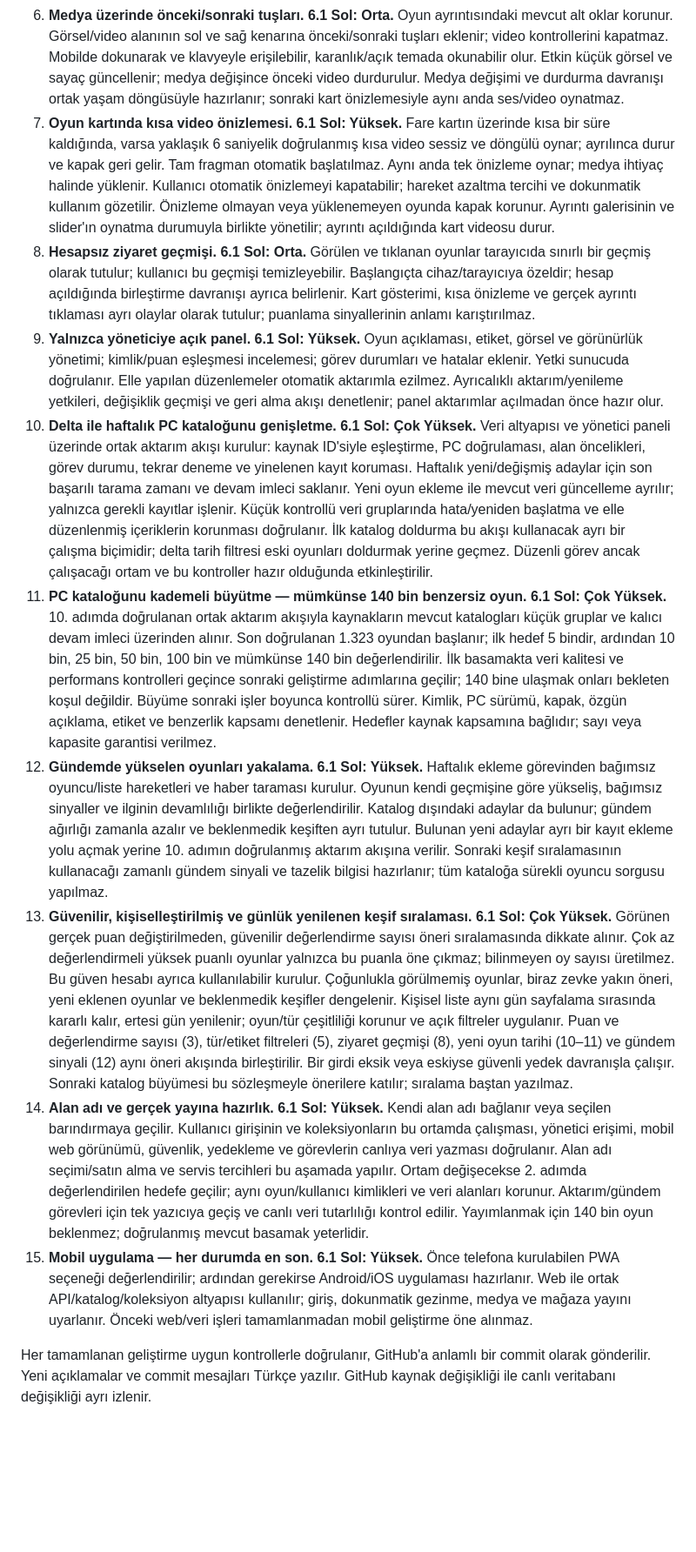
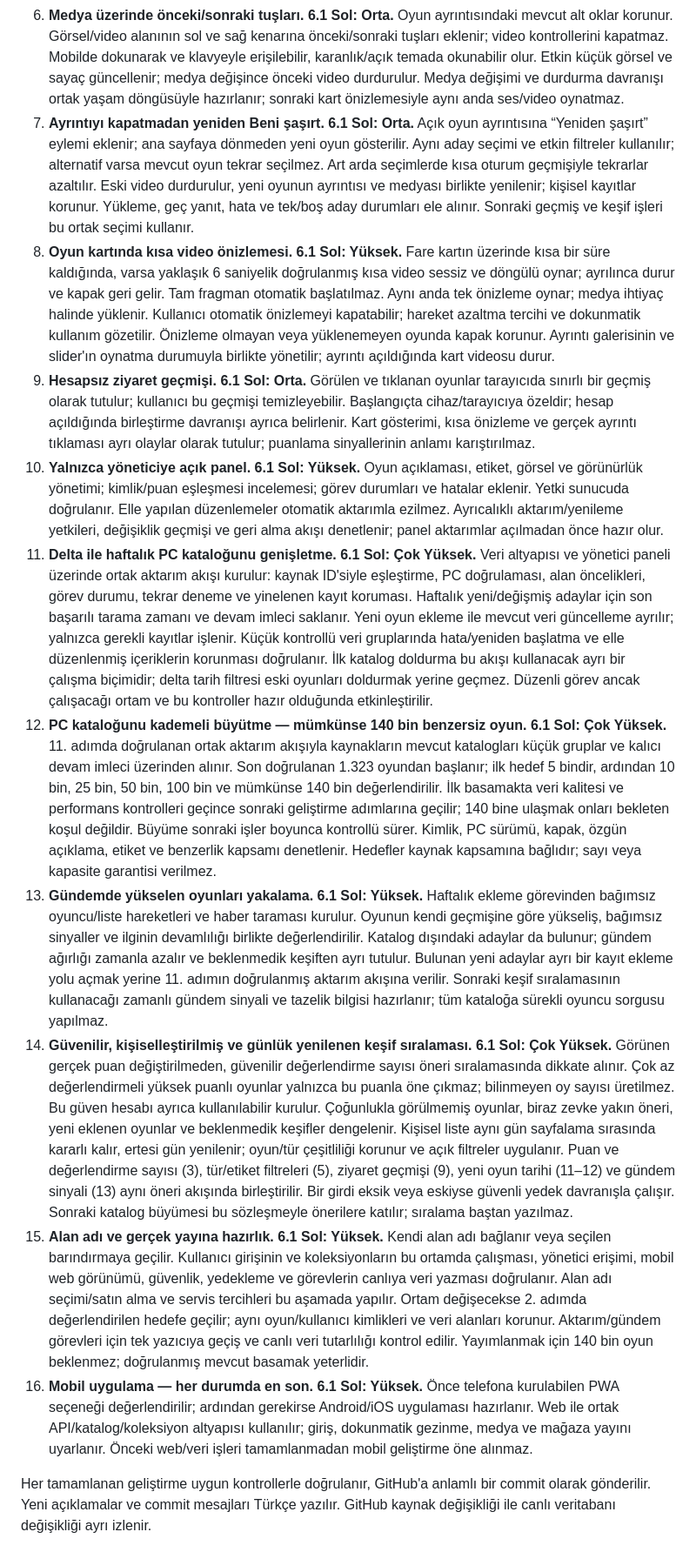
Before and after one commit to equo00/ne-oynasam, a Markdown page: ROADMAP.md, the part around one of its changes. Shown at 87% size. GitHub-like rendering; blank space fills up the shorter version.

```diff
--- a/ROADMAP.md
+++ b/ROADMAP.md
@@ -14,13 +14,14 @@ Model: ChatGPT 6.1 Sol. Aşağıdaki güç seviyeleri işin karmaşıklığına
 6. **Medya üzerinde önceki/sonraki tuşları.** **6.1 Sol: Orta.** Oyun ayrıntısındaki mevcut alt oklar korunur. Görsel/video alanının sol ve sağ kenarına önceki/sonraki tuşları eklenir; video kontrollerini kapatmaz. Mobilde dokunarak ve klavyeyle erişilebilir, karanlık/açık temada okunabilir olur. Etkin küçük görsel ve sayaç güncellenir; medya değişince önceki video durdurulur. Medya değişimi ve durdurma davranışı ortak yaşam döngüsüyle hazırlanır; sonraki kart önizlemesiyle aynı anda ses/video oynatmaz.
-7. **Oyun kartında kısa video önizlemesi.** **6.1 Sol: Yüksek.** Fare kartın üzerinde kısa bir süre kaldığında, varsa yaklaşık 6 saniyelik doğrulanmış kısa video sessiz ve döngülü oynar; ayrılınca durur ve kapak geri gelir. Tam fragman otomatik başlatılmaz. Aynı anda tek önizleme oynar; medya ihtiyaç halinde yüklenir. Kullanıcı otomatik önizlemeyi kapatabilir; hareket azaltma tercihi ve dokunmatik kullanım gözetilir. Önizleme olmayan veya yüklenemeyen oyunda kapak korunur. Ayrıntı galerisinin ve slider'ın oynatma durumuyla birlikte yönetilir; ayrıntı açıldığında kart videosu durur.
-8. **Hesapsız ziyaret geçmişi.** **6.1 Sol: Orta.** Görülen ve tıklanan oyunlar tarayıcıda sınırlı bir geçmiş olarak tutulur; kullanıcı bu geçmişi temizleyebilir. Başlangıçta cihaz/tarayıcıya özeldir; hesap açıldığında birleştirme davranışı ayrıca belirlenir. Kart gösterimi, kısa önizleme ve gerçek ayrıntı tıklaması ayrı olaylar olarak tutulur; puanlama sinyallerinin anlamı karıştırılmaz.
-9. **Yalnızca yöneticiye açık panel.** **6.1 Sol: Yüksek.** Oyun açıklaması, etiket, görsel ve görünürlük yönetimi; kimlik/puan eşleşmesi incelemesi; görev durumları ve hatalar eklenir. Yetki sunucuda doğrulanır. Elle yapılan düzenlemeler otomatik aktarımla ezilmez. Ayrıcalıklı aktarım/yenileme yetkileri, değişiklik geçmişi ve geri alma akışı denetlenir; panel aktarımlar açılmadan önce hazır olur.
-10. **Delta ile haftalık PC kataloğunu genişletme.** **6.1 Sol: Çok Yüksek.** Veri altyapısı ve yönetici paneli üzerinde ortak aktarım akışı kurulur: kaynak ID'siyle eşleştirme, PC doğrulaması, alan öncelikleri, görev durumu, tekrar deneme ve yinelenen kayıt koruması. Haftalık yeni/değişmiş adaylar için son başarılı tarama zamanı ve devam imleci saklanır. Yeni oyun ekleme ile mevcut veri güncelleme ayrılır; yalnızca gerekli kayıtlar işlenir. Küçük kontrollü veri gruplarında hata/yeniden başlatma ve elle düzenlenmiş içeriklerin korunması doğrulanır. İlk katalog doldurma bu akışı kullanacak ayrı bir çalışma biçimidir; delta tarih filtresi eski oyunları doldurmak yerine geçmez. Düzenli görev ancak çalışacağı ortam ve bu kontroller hazır olduğunda etkinleştirilir.
-11. **PC kataloğunu kademeli büyütme — mümkünse 140 bin benzersiz oyun.** **6.1 Sol: Çok Yüksek.** 10. adımda doğrulanan ortak aktarım akışıyla kaynakların mevcut katalogları küçük gruplar ve kalıcı devam imleci üzerinden alınır. Son doğrulanan 1.323 oyundan başlanır; ilk hedef 5 bindir, ardından 10 bin, 25 bin, 50 bin, 100 bin ve mümkünse 140 bin değerlendirilir. İlk basamakta veri kalitesi ve performans kontrolleri geçince sonraki geliştirme adımlarına geçilir; 140 bine ulaşmak onları bekleten koşul değildir. Büyüme sonraki işler boyunca kontrollü sürer. Kimlik, PC sürümü, kapak, özgün açıklama, etiket ve benzerlik kapsamı denetlenir. Hedefler kaynak kapsamına bağlıdır; sayı veya kapasite garantisi verilmez.
-12. **Gündemde yükselen oyunları yakalama.** **6.1 Sol: Yüksek.** Haftalık ekleme görevinden bağımsız oyuncu/liste hareketleri ve haber taraması kurulur. Oyunun kendi geçmişine göre yükseliş, bağımsız sinyaller ve ilginin devamlılığı birlikte değerlendirilir. Katalog dışındaki adaylar da bulunur; gündem ağırlığı zamanla azalır ve beklenmedik keşiften ayrı tutulur. Bulunan yeni adaylar ayrı bir kayıt ekleme yolu açmak yerine 10. adımın doğrulanmış aktarım akışına verilir. Sonraki keşif sıralamasının kullanacağı zamanlı gündem sinyali ve tazelik bilgisi hazırlanır; tüm kataloğa sürekli oyuncu sorgusu yapılmaz.
-13. **Güvenilir, kişiselleştirilmiş ve günlük yenilenen keşif sıralaması.** **6.1 Sol: Çok Yüksek.** Görünen gerçek puan değiştirilmeden, güvenilir değerlendirme sayısı öneri sıralamasında dikkate alınır. Çok az değerlendirmeli yüksek puanlı oyunlar yalnızca bu puanla öne çıkmaz; bilinmeyen oy sayısı üretilmez. Bu güven hesabı ayrıca kullanılabilir kurulur. Çoğunlukla görülmemiş oyunlar, biraz zevke yakın öneri, yeni eklenen oyunlar ve beklenmedik keşifler dengelenir. Kişisel liste aynı gün sayfalama sırasında kararlı kalır, ertesi gün yenilenir; oyun/tür çeşitliliği korunur ve açık filtreler uygulanır. Puan ve değerlendirme sayısı (3), tür/etiket filtreleri (5), ziyaret geçmişi (8), yeni oyun tarihi (10–11) ve gündem sinyali (12) aynı öneri akışında birleştirilir. Bir girdi eksik veya eskiyse güvenli yedek davranışla çalışır. Sonraki katalog büyümesi bu sözleşmeyle önerilere katılır; sıralama baştan yazılmaz.
-14. **Alan adı ve gerçek yayına hazırlık.** **6.1 Sol: Yüksek.** Kendi alan adı bağlanır veya seçilen barındırmaya geçilir. Kullanıcı girişinin ve koleksiyonların bu ortamda çalışması, yönetici erişimi, mobil web görünümü, güvenlik, yedekleme ve görevlerin canlıya veri yazması doğrulanır. Alan adı seçimi/satın alma ve servis tercihleri bu aşamada yapılır. Ortam değişecekse 2. adımda değerlendirilen hedefe geçilir; aynı oyun/kullanıcı kimlikleri ve veri alanları korunur. Aktarım/gündem görevleri için tek yazıcıya geçiş ve canlı veri tutarlılığı kontrol edilir. Yayımlanmak için 140 bin oyun beklenmez; doğrulanmış mevcut basamak yeterlidir.
-15. **Mobil uygulama — her durumda en son.** **6.1 Sol: Yüksek.** Önce telefona kurulabilen PWA seçeneği değerlendirilir; ardından gerekirse Android/iOS uygulaması hazırlanır. Web ile ortak API/katalog/koleksiyon altyapısı kullanılır; giriş, dokunmatik gezinme, medya ve mağaza yayını uyarlanır. Önceki web/veri işleri tamamlanmadan mobil geliştirme öne alınmaz.
+7. **Ayrıntıyı kapatmadan yeniden Beni şaşırt.** **6.1 Sol: Orta.** Açık oyun ayrıntısına “Yeniden şaşırt” eylemi eklenir; ana sayfaya dönmeden yeni oyun gösterilir. Aynı aday seçimi ve etkin filtreler kullanılır; alternatif varsa mevcut oyun tekrar seçilmez. Art arda seçimlerde kısa oturum geçmişiyle tekrarlar azaltılır. Eski video durdurulur, yeni oyunun ayrıntısı ve medyası birlikte yenilenir; kişisel kayıtlar korunur. Yükleme, geç yanıt, hata ve tek/boş aday durumları ele alınır. Sonraki geçmiş ve keşif işleri bu ortak seçimi kullanır.
+8. **Oyun kartında kısa video önizlemesi.** **6.1 Sol: Yüksek.** Fare kartın üzerinde kısa bir süre kaldığında, varsa yaklaşık 6 saniyelik doğrulanmış kısa video sessiz ve döngülü oynar; ayrılınca durur ve kapak geri gelir. Tam fragman otomatik başlatılmaz. Aynı anda tek önizleme oynar; medya ihtiyaç halinde yüklenir. Kullanıcı otomatik önizlemeyi kapatabilir; hareket azaltma tercihi ve dokunmatik kullanım gözetilir. Önizleme olmayan veya yüklenemeyen oyunda kapak korunur. Ayrıntı galerisinin ve slider'ın oynatma durumuyla birlikte yönetilir; ayrıntı açıldığında kart videosu durur.
+9. **Hesapsız ziyaret geçmişi.** **6.1 Sol: Orta.** Görülen ve tıklanan oyunlar tarayıcıda sınırlı bir geçmiş olarak tutulur; kullanıcı bu geçmişi temizleyebilir. Başlangıçta cihaz/tarayıcıya özeldir; hesap açıldığında birleştirme davranışı ayrıca belirlenir. Kart gösterimi, kısa önizleme ve gerçek ayrıntı tıklaması ayrı olaylar olarak tutulur; puanlama sinyallerinin anlamı karıştırılmaz.
+10. **Yalnızca yöneticiye açık panel.** **6.1 Sol: Yüksek.** Oyun açıklaması, etiket, görsel ve görünürlük yönetimi; kimlik/puan eşleşmesi incelemesi; görev durumları ve hatalar eklenir. Yetki sunucuda doğrulanır. Elle yapılan düzenlemeler otomatik aktarımla ezilmez. Ayrıcalıklı aktarım/yenileme yetkileri, değişiklik geçmişi ve geri alma akışı denetlenir; panel aktarımlar açılmadan önce hazır olur.
+11. **Delta ile haftalık PC kataloğunu genişletme.** **6.1 Sol: Çok Yüksek.** Veri altyapısı ve yönetici paneli üzerinde ortak aktarım akışı kurulur: kaynak ID'siyle eşleştirme, PC doğrulaması, alan öncelikleri, görev durumu, tekrar deneme ve yinelenen kayıt koruması. Haftalık yeni/değişmiş adaylar için son başarılı tarama zamanı ve devam imleci saklanır. Yeni oyun ekleme ile mevcut veri güncelleme ayrılır; yalnızca gerekli kayıtlar işlenir. Küçük kontrollü veri gruplarında hata/yeniden başlatma ve elle düzenlenmiş içeriklerin korunması doğrulanır. İlk katalog doldurma bu akışı kullanacak ayrı bir çalışma biçimidir; delta tarih filtresi eski oyunları doldurmak yerine geçmez. Düzenli görev ancak çalışacağı ortam ve bu kontroller hazır olduğunda etkinleştirilir.
+12. **PC kataloğunu kademeli büyütme — mümkünse 140 bin benzersiz oyun.** **6.1 Sol: Çok Yüksek.** 11. adımda doğrulanan ortak aktarım akışıyla kaynakların mevcut katalogları küçük gruplar ve kalıcı devam imleci üzerinden alınır. Son doğrulanan 1.323 oyundan başlanır; ilk hedef 5 bindir, ardından 10 bin, 25 bin, 50 bin, 100 bin ve mümkünse 140 bin değerlendirilir. İlk basamakta veri kalitesi ve performans kontrolleri geçince sonraki geliştirme adımlarına geçilir; 140 bine ulaşmak onları bekleten koşul değildir. Büyüme sonraki işler boyunca kontrollü sürer. Kimlik, PC sürümü, kapak, özgün açıklama, etiket ve benzerlik kapsamı denetlenir. Hedefler kaynak kapsamına bağlıdır; sayı veya kapasite garantisi verilmez.
+13. **Gündemde yükselen oyunları yakalama.** **6.1 Sol: Yüksek.** Haftalık ekleme görevinden bağımsız oyuncu/liste hareketleri ve haber taraması kurulur. Oyunun kendi geçmişine göre yükseliş, bağımsız sinyaller ve ilginin devamlılığı birlikte değerlendirilir. Katalog dışındaki adaylar da bulunur; gündem ağırlığı zamanla azalır ve beklenmedik keşiften ayrı tutulur. Bulunan yeni adaylar ayrı bir kayıt ekleme yolu açmak yerine 11. adımın doğrulanmış aktarım akışına verilir. Sonraki keşif sıralamasının kullanacağı zamanlı gündem sinyali ve tazelik bilgisi hazırlanır; tüm kataloğa sürekli oyuncu sorgusu yapılmaz.
+14. **Güvenilir, kişiselleştirilmiş ve günlük yenilenen keşif sıralaması.** **6.1 Sol: Çok Yüksek.** Görünen gerçek puan değiştirilmeden, güvenilir değerlendirme sayısı öneri sıralamasında dikkate alınır. Çok az değerlendirmeli yüksek puanlı oyunlar yalnızca bu puanla öne çıkmaz; bilinmeyen oy sayısı üretilmez. Bu güven hesabı ayrıca kullanılabilir kurulur. Çoğunlukla görülmemiş oyunlar, biraz zevke yakın öneri, yeni eklenen oyunlar ve beklenmedik keşifler dengelenir. Kişisel liste aynı gün sayfalama sırasında kararlı kalır, ertesi gün yenilenir; oyun/tür çeşitliliği korunur ve açık filtreler uygulanır. Puan ve değerlendirme sayısı (3), tür/etiket filtreleri (5), ziyaret geçmişi (9), yeni oyun tarihi (11–12) ve gündem sinyali (13) aynı öneri akışında birleştirilir. Bir girdi eksik veya eskiyse güvenli yedek davranışla çalışır. Sonraki katalog büyümesi bu sözleşmeyle önerilere katılır; sıralama baştan yazılmaz.
+15. **Alan adı ve gerçek yayına hazırlık.** **6.1 Sol: Yüksek.** Kendi alan adı bağlanır veya seçilen barındırmaya geçilir. Kullanıcı girişinin ve koleksiyonların bu ortamda çalışması, yönetici erişimi, mobil web görünümü, güvenlik, yedekleme ve görevlerin canlıya veri yazması doğrulanır. Alan adı seçimi/satın alma ve servis tercihleri bu aşamada yapılır. Ortam değişecekse 2. adımda değerlendirilen hedefe geçilir; aynı oyun/kullanıcı kimlikleri ve veri alanları korunur. Aktarım/gündem görevleri için tek yazıcıya geçiş ve canlı veri tutarlılığı kontrol edilir. Yayımlanmak için 140 bin oyun beklenmez; doğrulanmış mevcut basamak yeterlidir.
+16. **Mobil uygulama — her durumda en son.** **6.1 Sol: Yüksek.** Önce telefona kurulabilen PWA seçeneği değerlendirilir; ardından gerekirse Android/iOS uygulaması hazırlanır. Web ile ortak API/katalog/koleksiyon altyapısı kullanılır; giriş, dokunmatik gezinme, medya ve mağaza yayını uyarlanır. Önceki web/veri işleri tamamlanmadan mobil geliştirme öne alınmaz.
 
 Her tamamlanan geliştirme uygun kontrollerle doğrulanır, GitHub'a anlamlı bir commit olarak gönderilir. Yeni açıklamalar ve commit mesajları Türkçe yazılır. GitHub kaynak değişikliği ile canlı veritabanı değişikliği ayrı izlenir.
 
```
Also changed, not shown: other parts of ROADMAP.md (+28 -8 lines).
